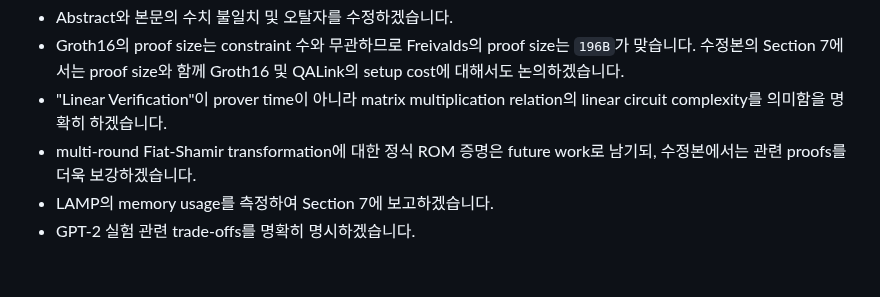
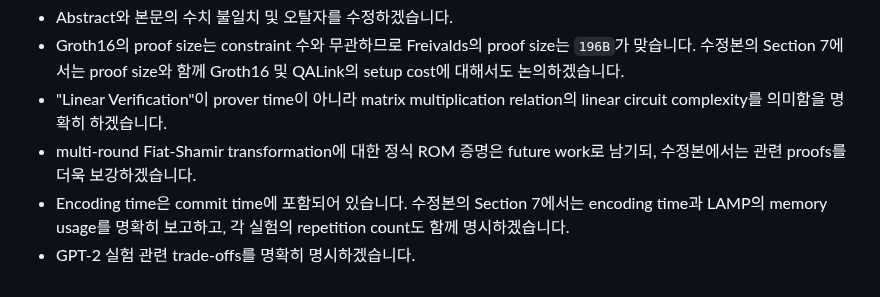
Before and after one commit to Han-16/FastMatMul, a Markdown page: Rebuttal_KO(bk).md, the part around the change. Drawn GitHub-style.

```diff
--- a/Rebuttal_KO(bk).md
+++ b/Rebuttal_KO(bk).md
@@ -32,5 +32,5 @@ Proximity test는 committed word가 valid codeword에 `\delta`-close함을 보
 * Groth16의 proof size는 constraint 수와 무관하므로 Freivalds의 proof size는 `196B`가 맞습니다. 수정본의 Section 7에서는 proof size와 함께 Groth16 및 QALink의 setup cost에 대해서도 논의하겠습니다.
 * "Linear Verification"이 prover time이 아니라 matrix multiplication relation의 linear circuit complexity를 의미함을 명확히 하겠습니다.
 * multi-round Fiat-Shamir transformation에 대한 정식 ROM 증명은 future work로 남기되, 수정본에서는 관련 proofs를 더욱 보강하겠습니다.
-* LAMP의 memory usage를 측정하여 Section 7에 보고하겠습니다.
+* Encoding time은 commit time에 포함되어 있습니다. 수정본의 Section 7에서는 encoding time과 LAMP의 memory usage를 명확히 보고하고, 각 실험의 repetition count도 함께 명시하겠습니다.
 * GPT-2 실험 관련 trade-offs를 명확히 명시하겠습니다.
```
